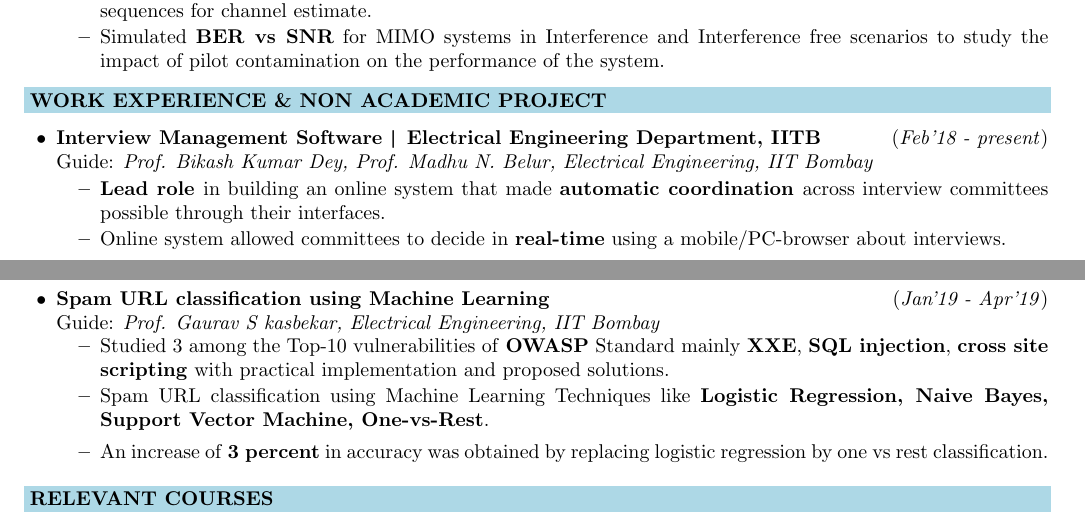
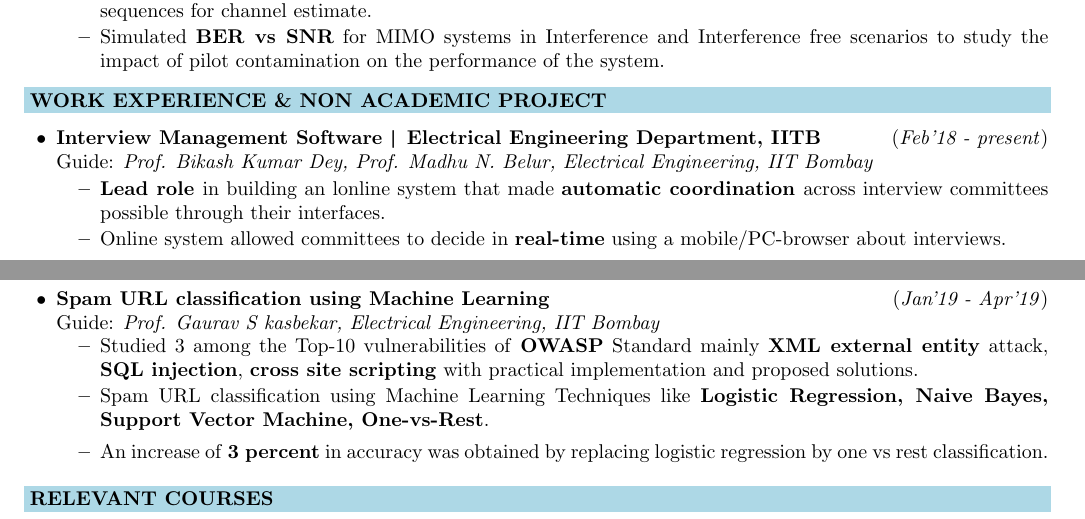
Before and after one commit to M-ark17/resume, a LaTeX document (main.tex): two parts of pages 1 and 2 of 2, joined at a grey line, cut so that both start at the same text. Compiled offline with pdfLaTeX.

Commit message:
changed one page and two page

```diff
--- a/main.tex
+++ b/main.tex
@@ -127,16 +128,16 @@ Guide: \textit{Prof. Kumar Appaiah, Electrical Engineering, IIT Bombay}\\\vspace
 %------------------------------------------------------------
 \vspace{0.2cm}
 \hspace{-0.25cm}
-\colorbox{bl}{\makebox[\textwidth][l]{\bfseries \color{black}  WORK EXPERIENCE \& NON ACADEMIC PROJECT}}
+\colorbox{bl}{\makebox[\textwidth][l]{\bfseries \color{black} WORK EXPERIENCE \& NON ACADEMIC PROJECT}}
 
 \vspace{-0.1cm}
 \begin{itemize}[leftmargin=0.4cm]
-	\item \textbf{Interview Management Software \textpipe  \hspace{0.05cm} Electrical Engineering Department, IITB} \hfill{(\textit{Feb'18 - present})}\\
+    \item \textbf{Interview Management Software \textpipe \hspace{0.05cm} Electrical Engineering Department, IITB} \hfill{(\textit{Feb'18 - present})}\\
     Guide: \textit{Prof. Bikash Kumar Dey, Prof. Madhu N. Belur, Electrical Engineering, IIT Bombay}\\
 \vspace{-0.65cm}
 \begin{itemize}
 
-		\item \textbf{Lead role }in building an online system that made \textbf{automatic
+        \item \textbf{Lead role }in building an lonline system that made \textbf{automatic
 coordination }across interview committees possible through their interfaces.\vspace{-0.1cm}
         \item Online system allowed committees to decide in \textbf{real-time} using a mobile/PC-browser about interviews.
         \item Built various other \textbf{peripheral
@@ -228,7 +229,7 @@ Guide: \textit{Prof. Vikram M Gadre, Electrical Engineering, IIT Bombay}\\\vspac
 Guide: \textit{Prof. Gaurav S kasbekar, Electrical Engineering, IIT Bombay}\\
 \vspace{-0.7cm}
     \begin{itemize}
-	\item Studied 3 among the Top-10 vulnerabilities of \textbf{OWASP} Standard mainly \textbf{XXE}, \textbf{SQL injection}, \textbf{cross site scripting} with practical implementation and proposed solutions.\vspace{-0.1cm}
+    \item Studied 3 among the Top-10 vulnerabilities of \textbf{OWASP} Standard mainly \textbf{XML external entity} attack, \textbf{SQL injection}, \textbf{cross site scripting} with practical implementation and proposed solutions.\vspace{-0.1cm}
     \item Spam URL classification using Machine Learning Techniques like \textbf{Logistic Regression, Naive Bayes, Support Vector Machine, One-vs-Rest}.
     \item An increase of \textbf{3 percent} in accuracy was obtained by replacing logistic regression by one vs rest classification.\vspace{-0.1cm}
     \end{itemize}
```
Also changed, not shown: 1page.tex (+9 -3 lines), 1page.pdf, main.pdf, main.tex (3 more changed lines), 9 other files. Lines whose indentation alone changed are shown as unchanged.
